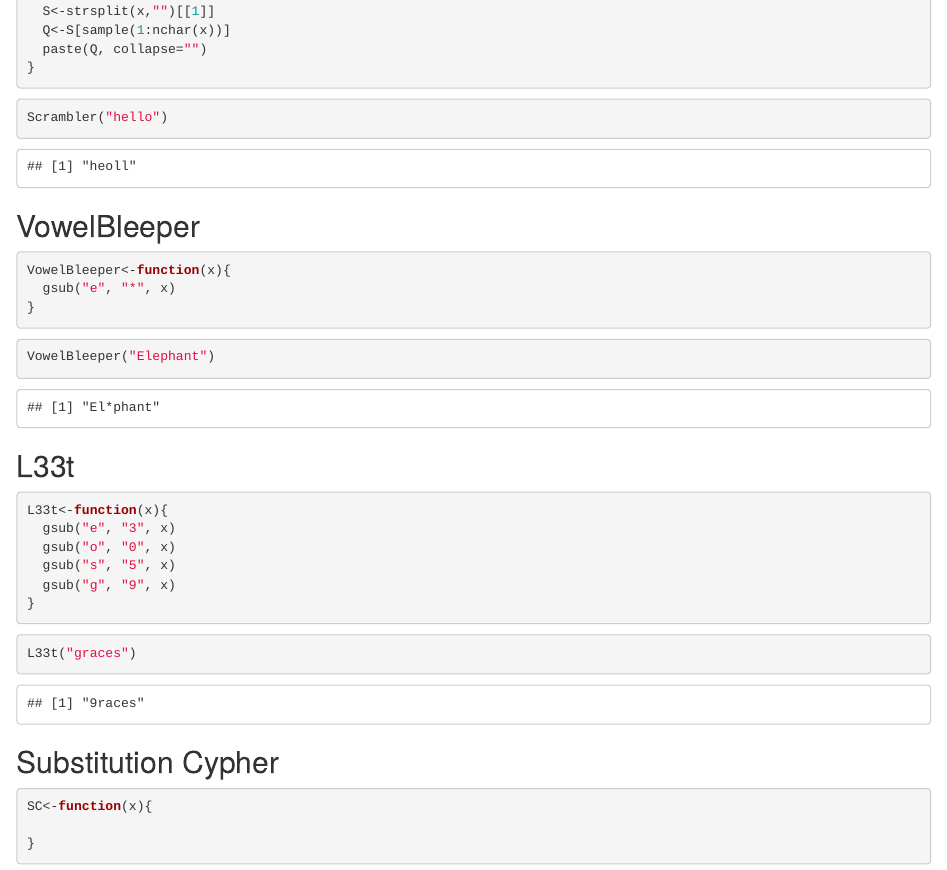
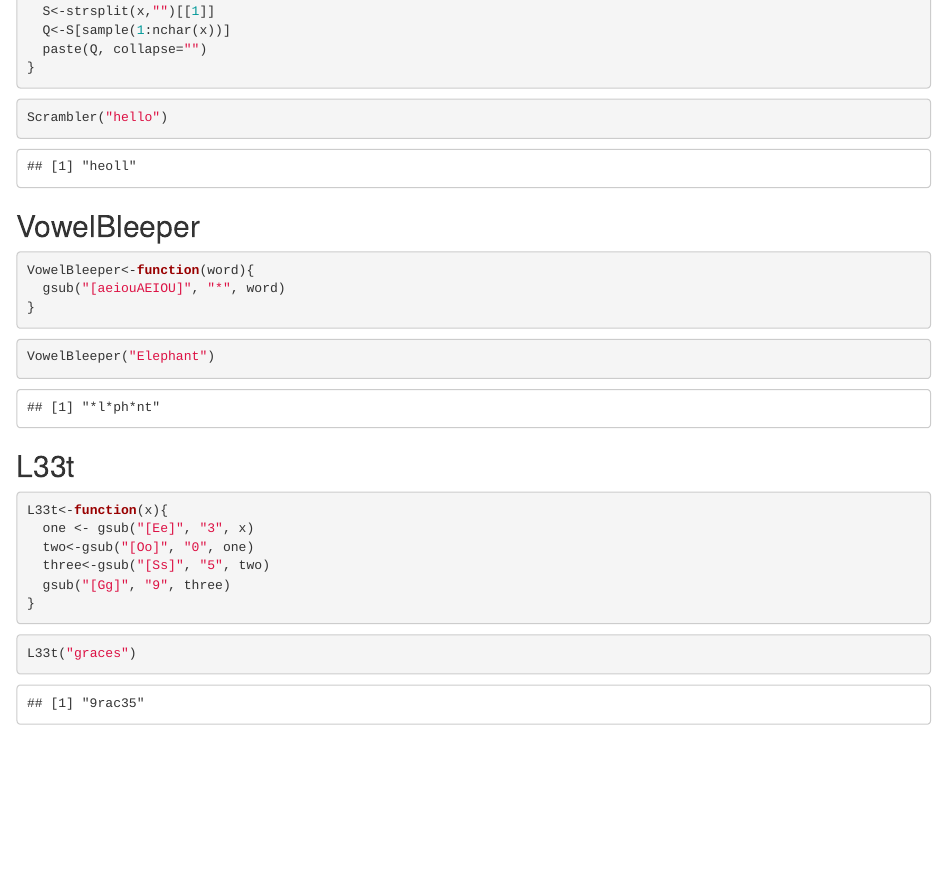
Before and after one commit to gdickman/CS121-Work, an R Markdown document (Everything before Day 11/CopyOfString Transformer Functions.Rmd): the page in a window 1100 px wide, from 420 px down. Rendered offline with R 4.5, knitr and Pandoc, with nearby package versions; code that draws random numbers runs with fixed seeds of ours.

Commit message:
Finished the deliverable

````diff
--- a/Everything before Day 11/CopyOfString Transformer Functions.Rmd
+++ b/Everything before Day 11/CopyOfString Transformer Functions.Rmd
@@ -30,8 +30,8 @@ Scrambler("hello")
 
 ## VowelBleeper
 ```{r}
-VowelBleeper<-function(x){
-  gsub("e", "*", x)
+VowelBleeper<-function(word){
+  gsub("[aeiouAEIOU]", "*", word)
 }
 ```
 
@@ -42,20 +42,13 @@ VowelBleeper("Elephant")
 ## L33t
 ```{r}
 L33t<-function(x){
-  gsub("e", "3", x)
-  gsub("o", "0", x)
-  gsub("s", "5", x)
-  gsub("g", "9", x)
+  one <- gsub("[Ee]", "3", x)
+  two<-gsub("[Oo]", "0", one)
+  three<-gsub("[Ss]", "5", two)
+  gsub("[Gg]", "9", three)
 }
 ```
 
 ```{r}
 L33t("graces")
 ```
-
-## Substitution Cypher
-```{r}
-SC<-function(x){
-
-}
-```
````
Also changed, not shown: Everything before Day 11/CopyOfString Transformer Functions.html (added), Everything before Day 11/CopyOfString Transformer Functions.md (added).
